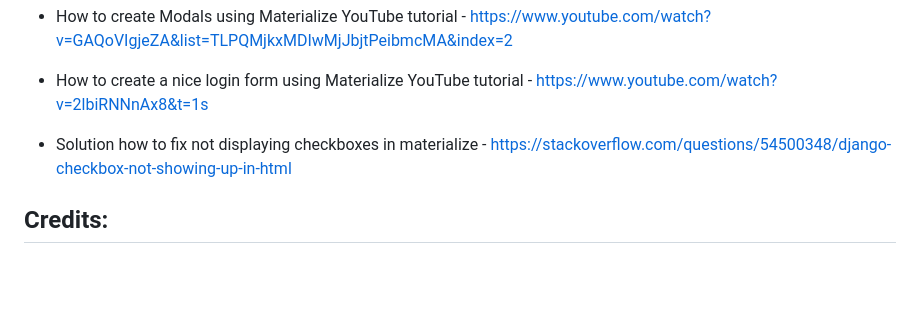
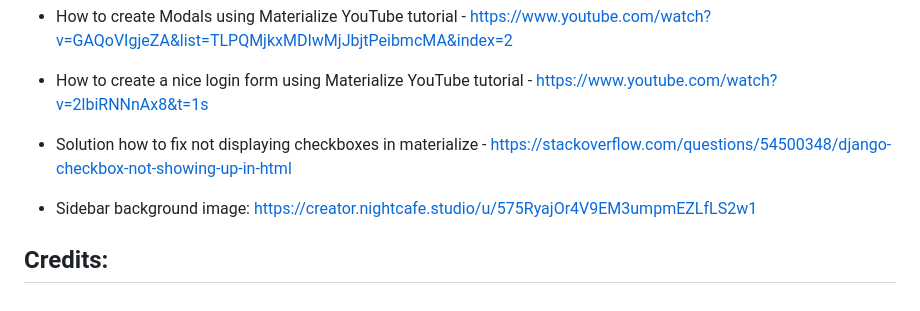
Before and after one commit to TomaszWoloszyn983/shopping-list-application, a Markdown page: README.md, the part around the change. GitHub-like rendering; blank space fills up the shorter version.

```diff
--- a/README.md
+++ b/README.md
@@ -227,4 +227,6 @@ You can find more detail about how to fix this bug here: https://stackoverflow.c
 
 - Solution how to fix not displaying checkboxes in materialize - https://stackoverflow.com/questions/54500348/django-checkbox-not-showing-up-in-html
 
+- Sidebar background image: https://creator.nightcafe.studio/u/575RyajOr4V9EM3umpmEZLfLS2w1
+
 ## Credits:
```
Also changed, not shown: images/green_shopping_list.jpg (added), images/pink_pastel_image.jpg (added), 6 other files.
